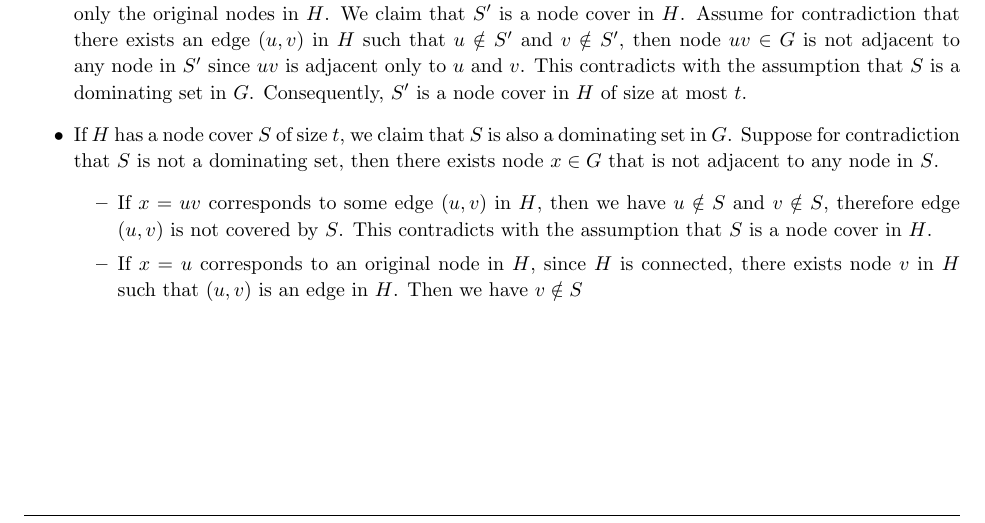
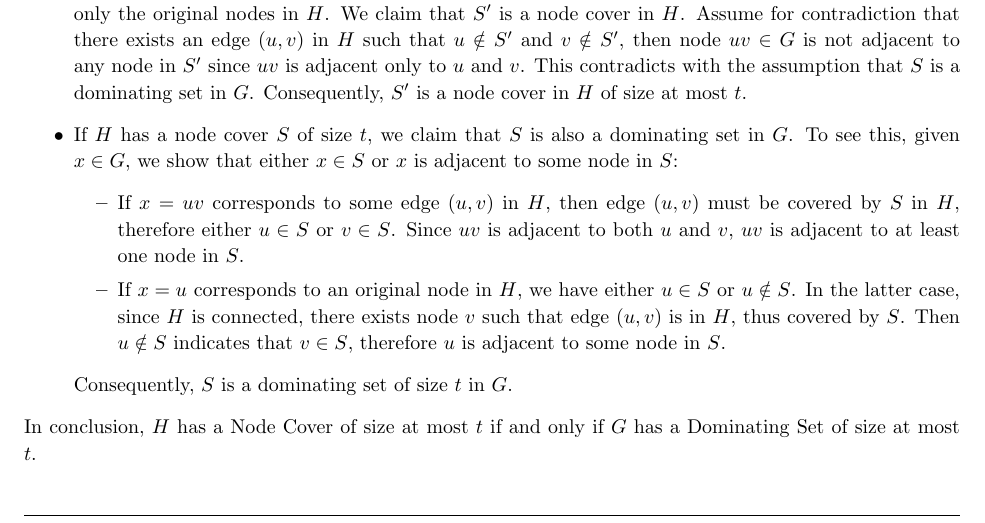
Before and after one commit to huragok/Assignments_ECS_222A, a LaTeX problem sheet (HW7/Document/document.tex): part of page 5 of 5, cut so that both start at the same text. Compiled offline with pdfLaTeX.

Commit message:
Problem 3 completed. There seems to be something wrong with the definition of Dominating Set.

```diff
--- a/HW7/Document/document.tex
+++ b/HW7/Document/document.tex
@@ -449,19 +449,25 @@
                 set in $G$. Consequently, $S'$ is a node cover in $H$ of size at
                 most $t$.
                 \item If $H$ has a node cover $S$ of size $t$, we claim that $S$
-                is also a dominating set in $G$. Suppose for contradiction that $S$
-                is not a dominating set, then there exists node $x\in G$ that is
-                not adjacent to any node in $S$.
+                is also a dominating set in $G$. To see this, given $x\in G$,
+                we show that either $x\in S$ or $x$ is adjacent to some node in
+                $S$:
                 \begin{itemize}
                     \item If $x = uv$ corresponds to some edge $(u, v)$ in $H$,
-                    then we have $u\notin S$ and $v\notin S$, therefore edge
-                    $(u, v)$ is not covered by $S$. This contradicts with the
-                    assumption that $S$ is a node cover in $H$.
-                    \item If $x = u$ corresponds to an original node in $H$,
-                    since $H$ is connected, there exists node $v$ in $H$ such
-                    that $(u, v)$ is an edge in $H$. Then we have $v\notin S$
+                    then edge $(u, v)$ must be covered by $S$ in $H$, therefore
+                    either $u\in S$ or $v\in S$. Since $uv$ is adjacent to both
+                    $u$ and $v$, $uv$ is adjacent to at least one node in $S$.
+                    \item If $x = u$ corresponds to an original node in $H$, we
+                    have either $u\in S$ or $u\notin S$. In the latter case,
+                    since $H$ is connected, there exists node $v$ such that edge
+                    $(u, v)$ is in $H$, thus covered by $S$. Then $u\notin S$
+                    indicates that $v\in S$, therefore $u$ is adjacent to some
+                    node in $S$.
                 \end{itemize}
+                Consequently, $S$ is a dominating set of size $t$ in $G$.
             \end{itemize}
+            In conclusion, $H$ has a Node Cover of size at most $t$ if and only
+            if $G$ has a Dominating Set of size at most $t$.
         }
 
     \end{homeworkProblem}
```
Also changed, not shown: HW7/Document/document.pdf.
